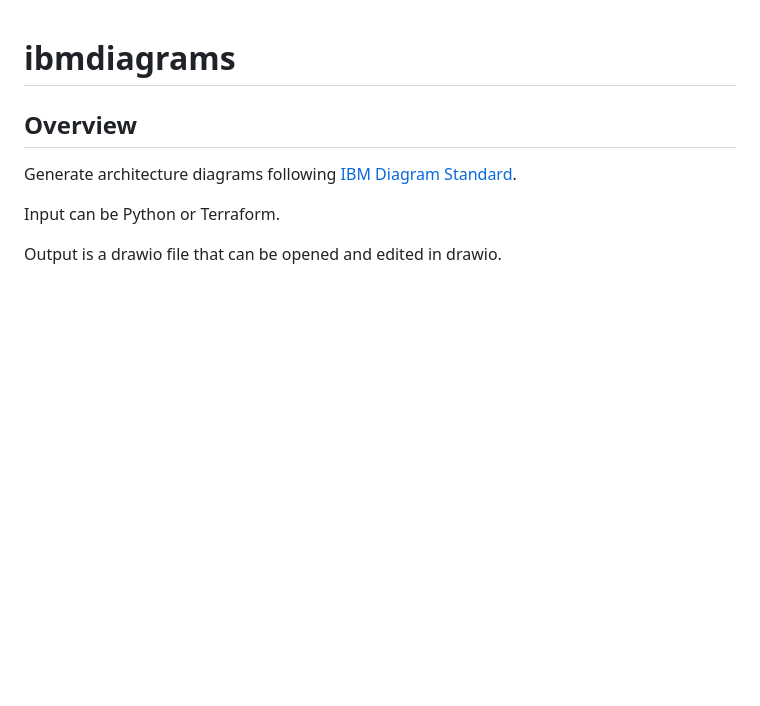
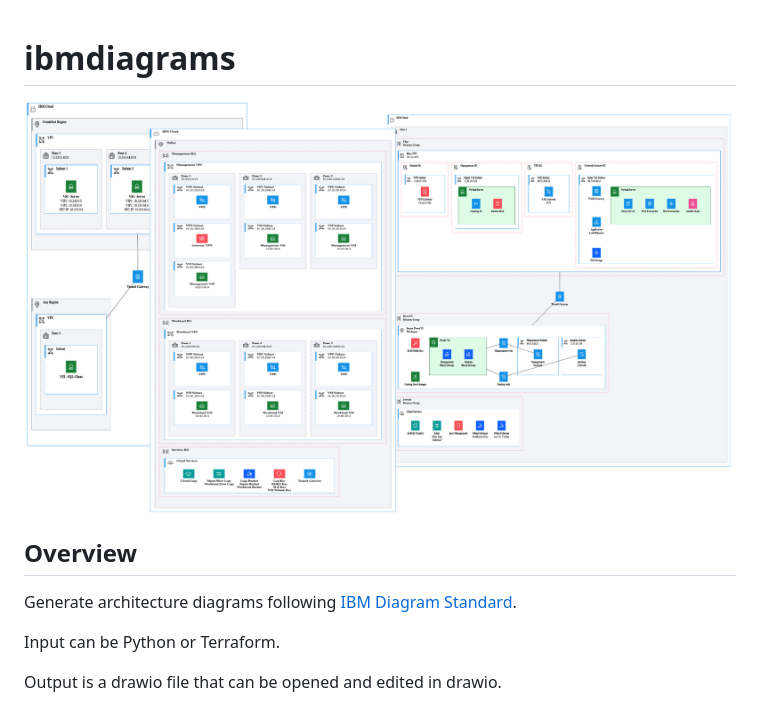
Before and after one commit to IBM/ibmdiagrams, a Markdown page: README.md, the part around the change. Drawn GitHub-style; pictures changed too: docs/images/collage.drawio.png (added); blank space fills up the shorter version.

Commit message:
Added collage.

```diff
--- a/README.md
+++ b/README.md
@@ -1,4 +1,6 @@
 # ibmdiagrams
+
+![collage](docs/images/collage.drawio.png)
 
 ## Overview
 
```
Also changed, not shown: docs/images/DiagramAsCodeExample.png (deleted), docs/images/DiagramFromTerraformExample.png (deleted), docs/images/TerraformBenefits.png (deleted).
